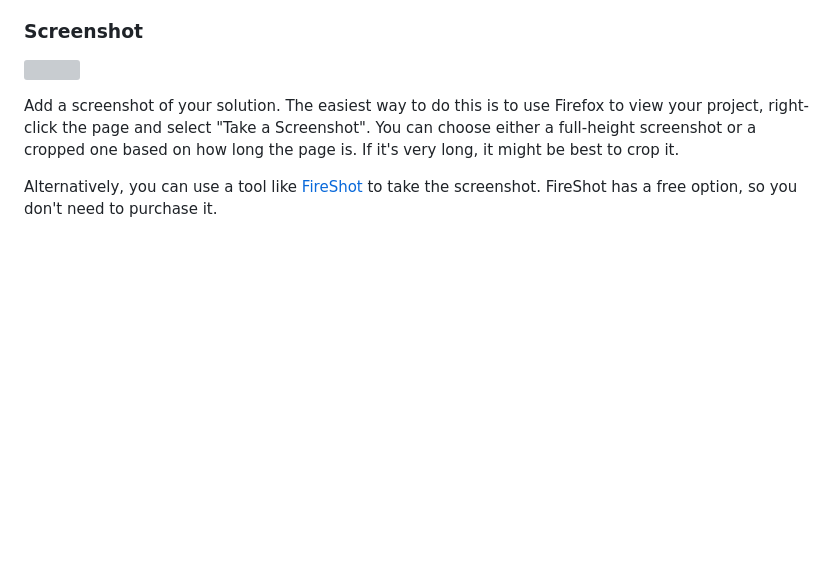
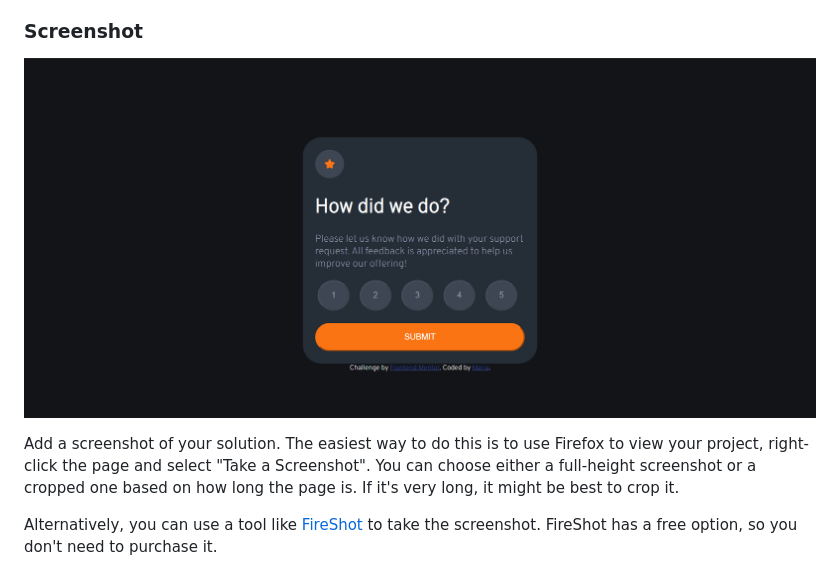
Before and after one commit to Maria-Y01/interactive-rating-component, a Markdown page: README.md, the part around the change. Rendered like a GitHub page; blank space fills up the shorter version; grey boxes are pictures that could not be loaded.

```diff
--- a/README.md
+++ b/README.md
@@ -28,7 +28,7 @@ Users should be able to:
 
 ### Screenshot
 
-![](./screenshot.jpg)
+![](./desktop-design.png)
 
 Add a screenshot of your solution. The easiest way to do this is to use Firefox to view your project, right-click the page and select "Take a Screenshot". You can choose either a full-height screenshot or a cropped one based on how long the page is. If it's very long, it might be best to crop it.
 
```
